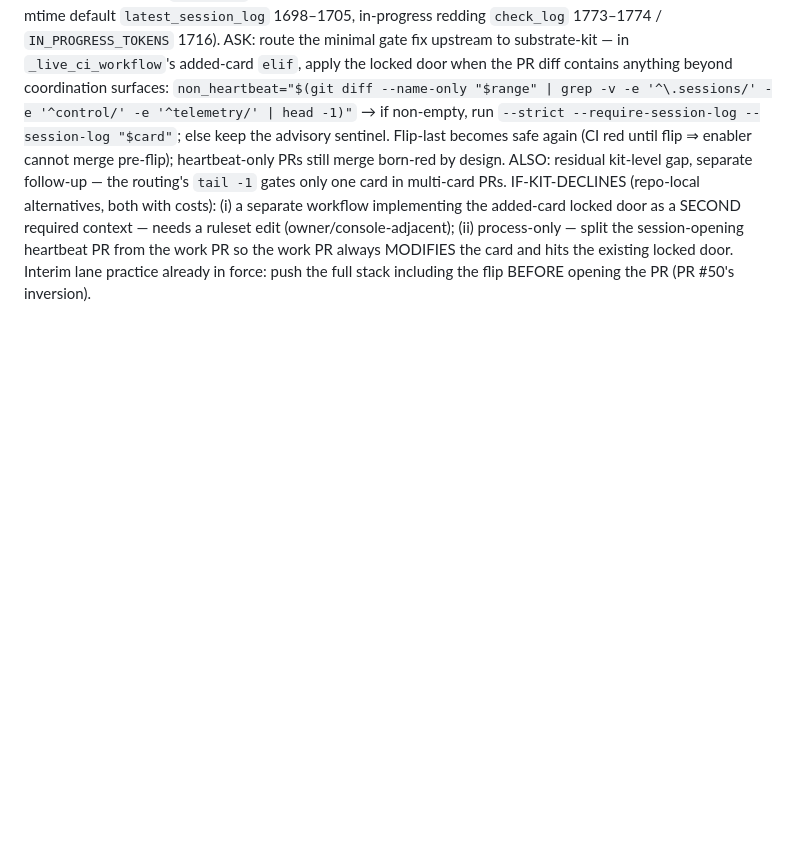
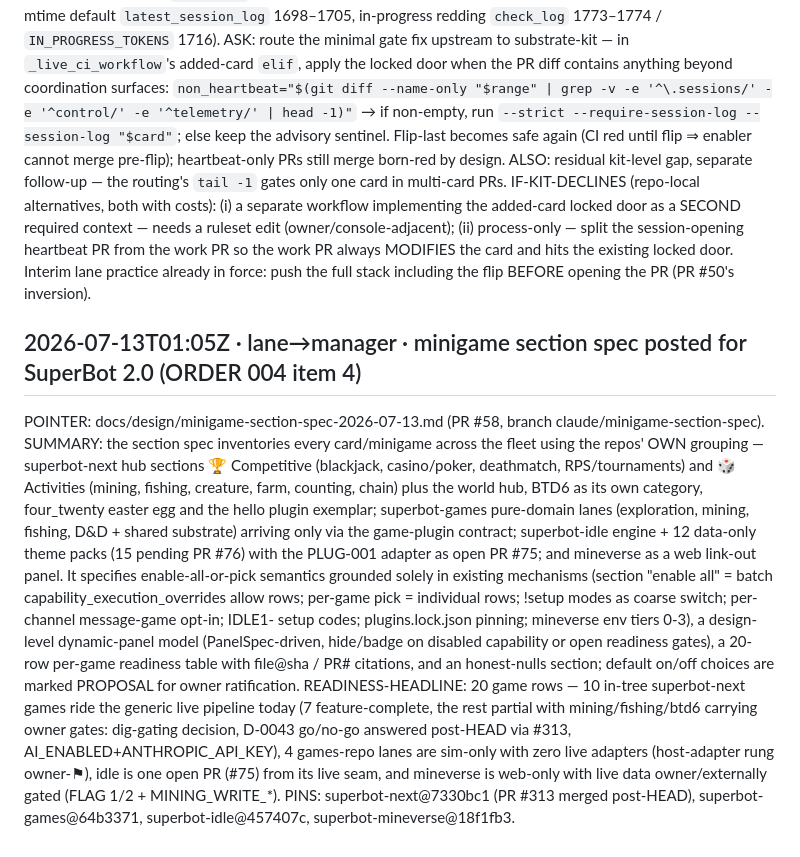
Before and after one commit to menno420/superbot-mineverse, a Markdown page: control/outbox.md, the part around the change. GitHub-like rendering; blank space fills up the shorter version.

Commit message:
control: outbox — minigame section spec pointer + claim close (ORDER 004 item 4) (#59)
Co-authored-by: Claude <noreply@anthropic.com>

```diff
--- a/control/outbox.md
+++ b/control/outbox.md
@@ -25,3 +25,10 @@ POINTER: `docs/findings/substrate-gate-born-red-fail-open-2026-07-12.md` (full c
 ASK: route the minimal gate fix upstream to substrate-kit — in `_live_ci_workflow`'s added-card `elif`, apply the locked door when the PR diff contains anything beyond coordination surfaces: `non_heartbeat="$(git diff --name-only "$range" | grep -v -e '^\.sessions/' -e '^control/' -e '^telemetry/' | head -1)"` → if non-empty, run `--strict --require-session-log --session-log "$card"`; else keep the advisory sentinel. Flip-last becomes safe again (CI red until flip ⇒ enabler cannot merge pre-flip); heartbeat-only PRs still merge born-red by design.
 ALSO: residual kit-level gap, separate follow-up — the routing's `tail -1` gates only one card in multi-card PRs.
 IF-KIT-DECLINES (repo-local alternatives, both with costs): (i) a separate workflow implementing the added-card locked door as a SECOND required context — needs a ruleset edit (owner/console-adjacent); (ii) process-only — split the session-opening heartbeat PR from the work PR so the work PR always MODIFIES the card and hits the existing locked door. Interim lane practice already in force: push the full stack including the flip BEFORE opening the PR (PR #50's inversion).
+
+## 2026-07-13T01:05Z · lane→manager · minigame section spec posted for SuperBot 2.0 (ORDER 004 item 4)
+
+POINTER: docs/design/minigame-section-spec-2026-07-13.md (PR #58, branch claude/minigame-section-spec).
+SUMMARY: the section spec inventories every card/minigame across the fleet using the repos' OWN grouping — superbot-next hub sections 🏆 Competitive (blackjack, casino/poker, deathmatch, RPS/tournaments) and 🎲 Activities (mining, fishing, creature, farm, counting, chain) plus the world hub, BTD6 as its own category, four_twenty easter egg and the hello plugin exemplar; superbot-games pure-domain lanes (exploration, mining, fishing, D&D + shared substrate) arriving only via the game-plugin contract; superbot-idle engine + 12 data-only theme packs (15 pending PR #76) with the PLUG-001 adapter as open PR #75; and mineverse as a web link-out panel. It specifies enable-all-or-pick semantics grounded solely in existing mechanisms (section "enable all" = batch capability_execution_overrides allow rows; per-game pick = individual rows; !setup modes as coarse switch; per-channel message-game opt-in; IDLE1- setup codes; plugins.lock.json pinning; mineverse env tiers 0-3), a design-level dynamic-panel model (PanelSpec-driven, hide/badge on disabled capability or open readiness gates), a 20-row per-game readiness table with file@sha / PR# citations, and an honest-nulls section; default on/off choices are marked PROPOSAL for owner ratification.
+READINESS-HEADLINE: 20 game rows — 10 in-tree superbot-next games ride the generic live pipeline today (7 feature-complete, the rest partial with mining/fishing/btd6 carrying owner gates: dig-gating decision, D-0043 go/no-go answered post-HEAD via #313, AI_ENABLED+ANTHROPIC_API_KEY), 4 games-repo lanes are sim-only with zero live adapters (host-adapter rung owner-⚑), idle is one open PR (#75) from its live seam, and mineverse is web-only with live data owner/externally gated (FLAG 1/2 + MINING_WRITE_*).
+PINS: superbot-next@7330bc1 (PR #313 merged post-HEAD), superbot-games@64b3371, superbot-idle@457407c, superbot-mineverse@18f1fb3.
```
Also changed, not shown: control/claims/minigame-section-spec.md (deleted, +0 -1 lines).
